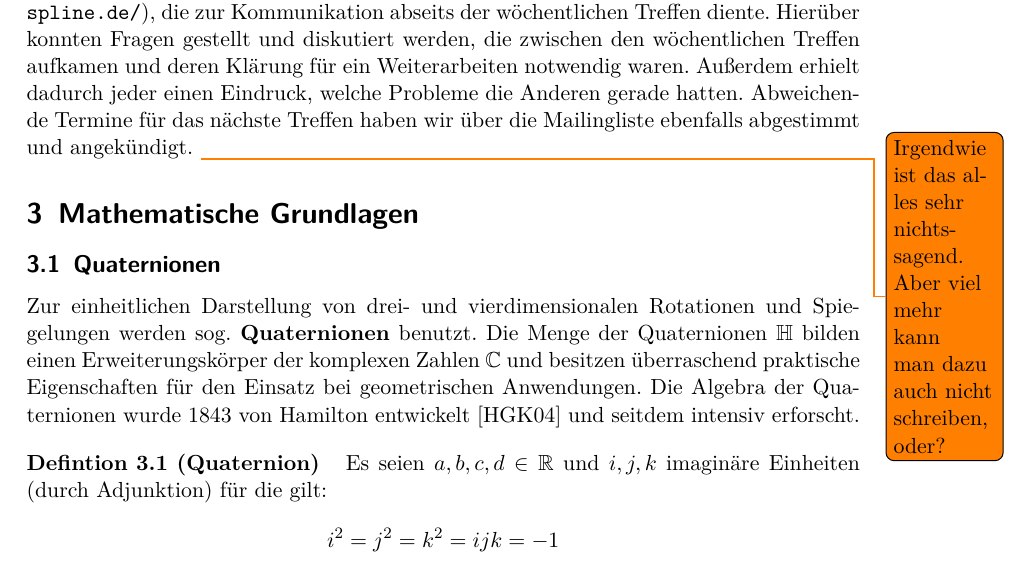
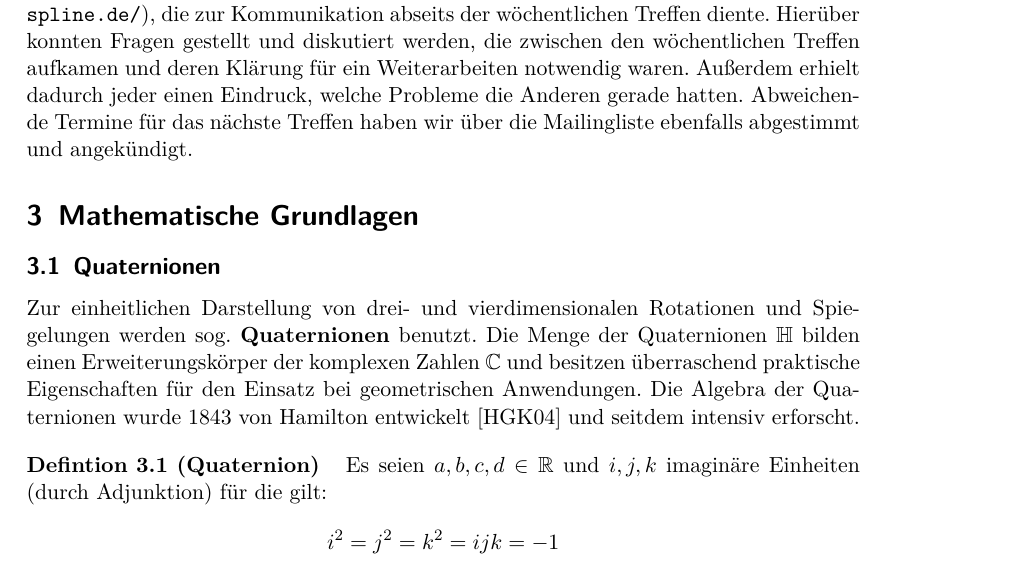
Before and after one commit to Ryugoron/point-groups, a LaTeX document (doc/report/report.tex, which reads doc/report/parts/projektorganisation.tex): part of page 4 of 16, cut so that both start at the same text. Compiled offline with pdfLaTeX.

Commit message:
removed todo in chap. 2

```diff
--- a/doc/report/parts/projektorganisation.tex
+++ b/doc/report/parts/projektorganisation.tex
@@ -11,4 +11,3 @@ Die Ergebnisse dieser Besprechungen und die Aufgaben für die nächste Woche wur
 Um parallel am selben Quellcode arbeiten zu können, haben wir ein Projekt auf GitHub (\url{https://github.com}) erstellt. Hier wurde unser Projekt gehostet und mit Git verwaltet. Wir haben die Entwicklung in unterschiedlichen Branches durchgeführt, sodass jede neue Entwicklung zuerst in einem eigenen Branch publiziert und getestet wurde. Anschließend kamen ausreichend getestete Neuerungen in den Master--Branch, der immer die neueste, stabile Version des Projekts enthielt. Das heißt, der Master--Branch enthielt immer eine lauffähige oder zumindest kompilierende Version des Projekts und war somit der Ausgangspunkt für alle Weiterentwicklungen.\\
 Zur Dokumentation haben wir auf GitHub ein Wiki geführt. Dies haben wir hauptsächlich dafür genutzt, die notwendigen mathematischen Berechnungen zur Realisierung des Projekts zu erfassen und den Aufbau des Systems zu dokumentieren. Auch Quellen, aus denen wir die Berechnungen abgeleitet haben, finden sich hier. Zusätzlich zu dieser Form der Dokumentation war jeder angehalten, seinen Quelltext ausreichend zu kommentieren --- hauptsächlich mit Javadoc ---, sodass dieser auch von anderen Gruppenmitgliedern verstanden und erweitert werden konnte.\\
 Des Weiteren haben wir uns eine Mailingliste bei Spline eingerichtet (\url{http://lists.spline.de/}), die zur Kommunikation abseits der wöchentlichen Treffen diente. Hierüber konnten Fragen gestellt und diskutiert werden, die zwischen den wöchentlichen Treffen aufkamen und deren Klärung für ein Weiterarbeiten notwendig waren. Außerdem erhielt dadurch jeder einen Eindruck, welche Probleme die Anderen gerade hatten. Abweichende Termine für das nächste Treffen haben wir über die Mailingliste ebenfalls abgestimmt und angekündigt.
-\todo{Irgendwie ist das alles sehr nichtssagend. Aber viel mehr kann man dazu auch nicht schreiben, oder?}
```
